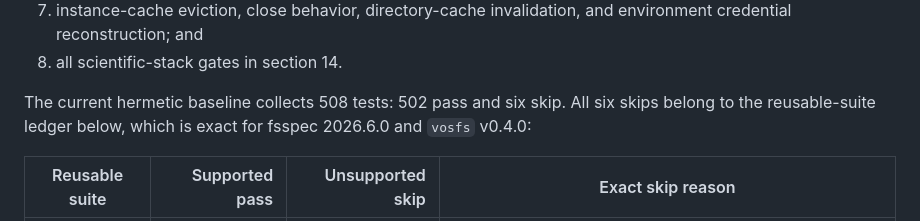
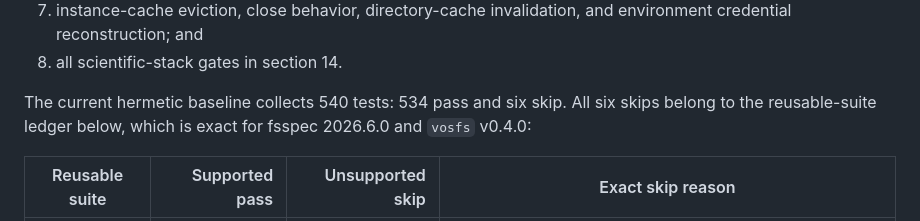
Before and after one commit to shinybrar/vosfs, a Markdown page: docs/design/trd.md, the part around the change. Rendered like a GitHub page.

Commit message:
docs(vosfs): refresh hermetic test baseline

```diff
--- a/docs/design/trd.md
+++ b/docs/design/trd.md
@@ -565,7 +565,7 @@ Hermetic tests **MUST** cover:
    environment credential reconstruction; and
 8. all scientific-stack gates in section 14.
 
-The current hermetic baseline collects 508 tests: 502 pass and six skip. All
+The current hermetic baseline collects 540 tests: 534 pass and six skip. All
 six skips belong to the reusable-suite ledger below, which is exact for fsspec
 2026.6.0 and `vosfs` v0.4.0:
 
```
Also changed, not shown: docs/research/vosfs-v030-fsspec-matrix.md (+1 -1 lines).
